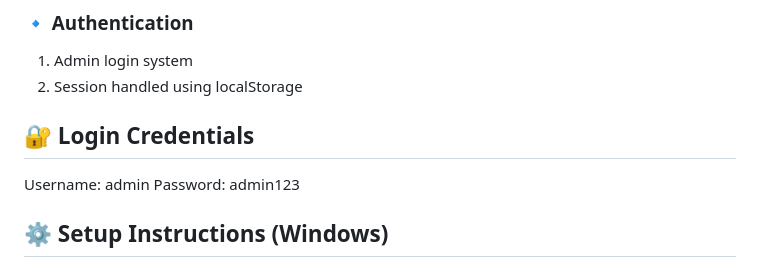
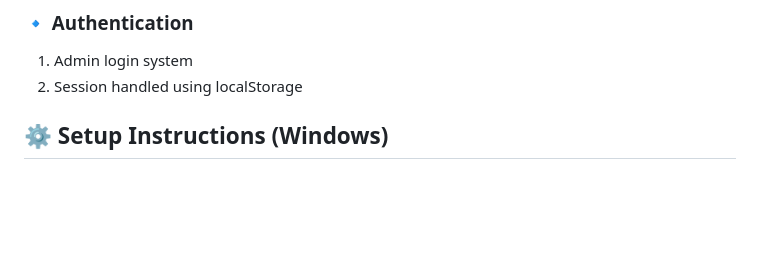
Before and after one commit to AryanBharti5080/Campus-Pulse-Student-Satisfaction-Dashboard, a Markdown page: README.md, the part around the change. GitHub-like rendering; blank space fills up the shorter version.

Commit message:
Remove login credentials from README
Removed sensitive login credentials from README.

```diff
--- a/README.md
+++ b/README.md
@@ -80,10 +80,6 @@ Campus_Pulse_Dashboard/
 1. Admin login system
 2. Session handled using localStorage
 
-
-## 🔐 Login Credentials
-Username: admin
-Password: admin123
 
 ## ⚙️ Setup Instructions (Windows)
 
```
